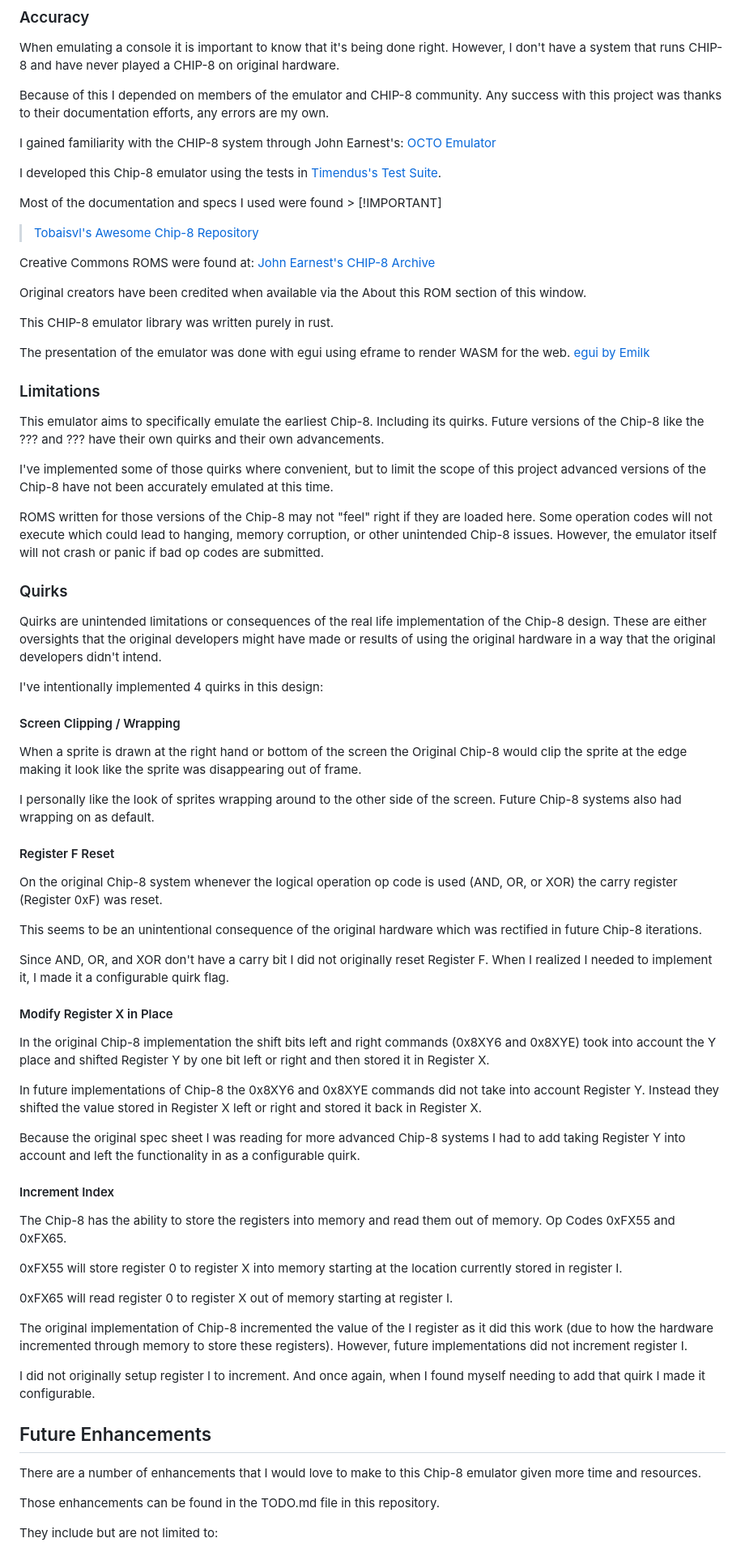
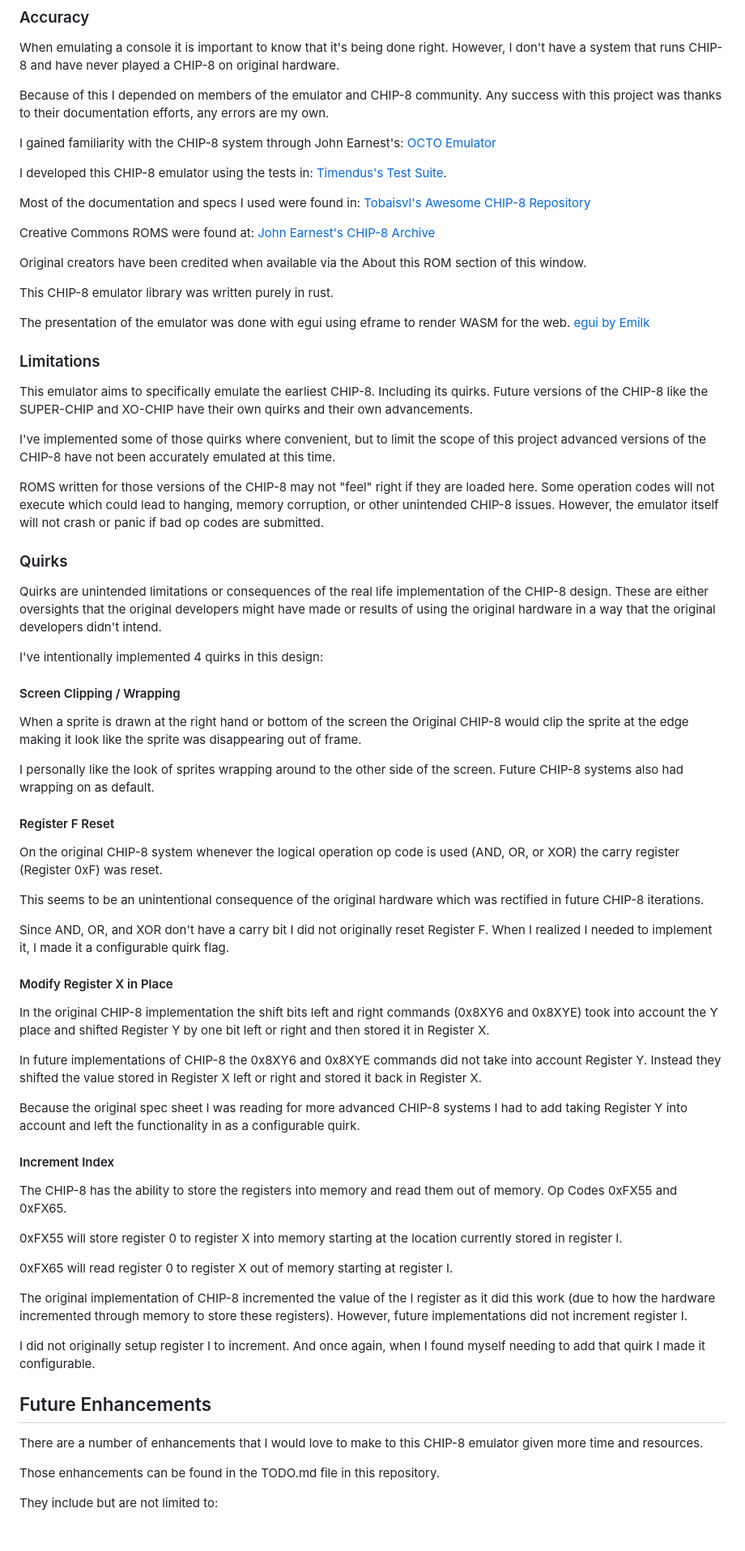
Before and after one commit to licalsinj/chip-8, a Markdown page: README.md, the part around one of its changes. Shown at 81% size. GitHub-like rendering; blank space fills up the shorter version.

```diff
--- a/README.md
+++ b/README.md
@@ -104,11 +105,11 @@ are my own.
 I gained familiarity with the CHIP-8 system through John Earnest's:
 [OCTO Emulator](https://johnearnest.github.io/Octo/)
 
-I developed this Chip-8 emulator using the tests in
+I developed this CHIP-8 emulator using the tests in:
 [Timendus's Test Suite](https://github.com/Timendus/chip8-test-suite).
 
-Most of the documentation and specs I used were found > [!IMPORTANT]
-> [Tobaisvl's Awesome Chip-8 Repository](https://github.com/tobiasvl/awesome-chip-8)
+Most of the documentation and specs I used were found in:
+[Tobaisvl's Awesome CHIP-8 Repository](https://github.com/tobiasvl/awesome-chip-8)
 
 Creative Commons ROMS were found at:
 [John Earnest's CHIP-8 Archive](https://johnearnest.github.io/chip8Archive/)
@@ -123,23 +124,23 @@ for the web. [egui by Emilk](github.com/emilk/egui)
 
 ### Limitations
 
-This emulator aims to specifically emulate the earliest Chip-8. Including its
-quirks. Future versions of the Chip-8 like the ??? and ??? have their own
-quirks and their own advancements.
+This emulator aims to specifically emulate the earliest CHIP-8. Including its
+quirks. Future versions of the CHIP-8 like the SUPER-CHIP and XO-CHIP have
+their own quirks and their own advancements.
 
 I've implemented some of those quirks where convenient, but to limit the scope
-of this project advanced versions of the Chip-8 have not been accurately
+of this project advanced versions of the CHIP-8 have not been accurately
 emulated at this time.
 
-ROMS written for those versions of the Chip-8 may not "feel" right if they are
+ROMS written for those versions of the CHIP-8 may not "feel" right if they are
 loaded here. Some operation codes will not execute which could lead to hanging,
-memory corruption, or other unintended Chip-8 issues. However, the emulator
+memory corruption, or other unintended CHIP-8 issues. However, the emulator
 itself will not crash or panic if bad op codes are submitted.
 
 ### Quirks
 
 Quirks are unintended limitations or consequences of the real life
-implementation of the Chip-8 design. These are either oversights that the
+implementation of the CHIP-8 design. These are either oversights that the
 original developers might have made or results of using the original hardware
 in a way that the original developers didn't intend.
 
@@ -148,19 +149,19 @@ I've intentionally implemented 4 quirks in this design:
 #### Screen Clipping / Wrapping
 
 When a sprite is drawn at the right hand or bottom of the screen the Original
-Chip-8 would clip the sprite at the edge making it look like the sprite was
+CHIP-8 would clip the sprite at the edge making it look like the sprite was
 disappearing out of frame.
 
 I personally like the look of sprites wrapping around to the other side of the
-screen. Future Chip-8 systems also had wrapping on as default.
+screen. Future CHIP-8 systems also had wrapping on as default.
 
 #### Register F Reset
 
-On the original Chip-8 system whenever the logical operation op code is used
+On the original CHIP-8 system whenever the logical operation op code is used
 (AND, OR, or XOR) the carry register (Register 0xF) was reset.
 
 This seems to be an unintentional consequence of the original hardware which
-was rectified in future Chip-8 iterations.
+was rectified in future CHIP-8 iterations.
 
 Since AND, OR, and XOR don't have a carry bit I did not originally reset
 Register F. When I realized I needed to implement it, I made it a configurable
@@ -168,21 +169,21 @@ quirk flag.
 
 #### Modify Register X in Place
 
-In the original Chip-8 implementation the shift bits left and right commands
+In the original CHIP-8 implementation the shift bits left and right commands
 (0x8XY6 and 0x8XYE) took into account the Y place and shifted Register Y by one
 bit left or right and then stored it in Register X.
 
-In future implementations of Chip-8 the 0x8XY6 and 0x8XYE commands did not take
+In future implementations of CHIP-8 the 0x8XY6 and 0x8XYE commands did not take
 into account Register Y. Instead they shifted the value stored in Register X
 left or right and stored it back in Register X.
 
-Because the original spec sheet I was reading for more advanced Chip-8 systems
+Because the original spec sheet I was reading for more advanced CHIP-8 systems
 I had to add taking Register Y into account and left the functionality in as a
 configurable quirk.
 
 #### Increment Index
 
-The Chip-8 has the ability to store the registers into memory and read them out
+The CHIP-8 has the ability to store the registers into memory and read them out
 of memory. Op Codes 0xFX55 and 0xFX65.
 
 0xFX55 will store register 0 to register X into memory starting at the location
@@ -190,7 +191,7 @@ currently stored in register I.
 
 0xFX65 will read register 0 to register X out of memory starting at register I.
 
-The original implementation of Chip-8 incremented the value of the I register
+The original implementation of CHIP-8 incremented the value of the I register
 as it did this work (due to how the hardware incremented through memory to
 store these registers). However, future implementations did not increment
 register I.
@@ -200,7 +201,7 @@ found myself needing to add that quirk I made it configurable.
 
 ## Future Enhancements
 
-There are a number of enhancements that I would love to make to this Chip-8
+There are a number of enhancements that I would love to make to this CHIP-8
 emulator given more time and resources.
 
 Those enhancements can be found in the TODO.md file in this repository.
```
Also changed, not shown: other parts of README.md (+7 -6 lines).
